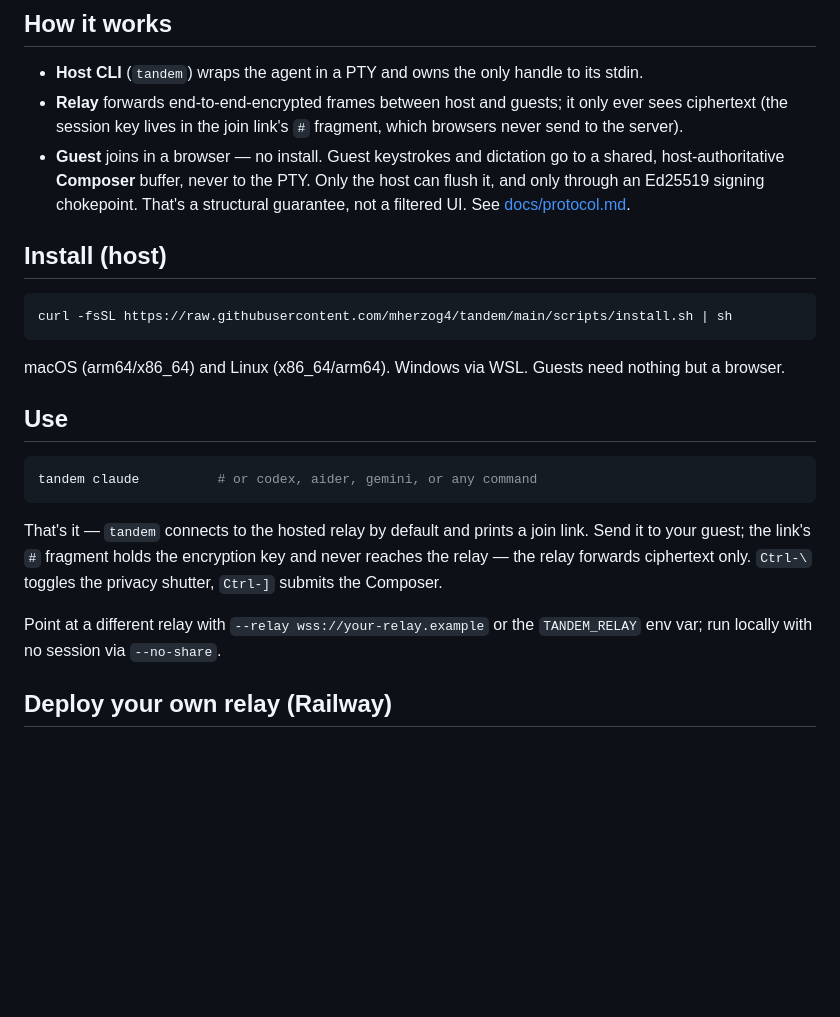
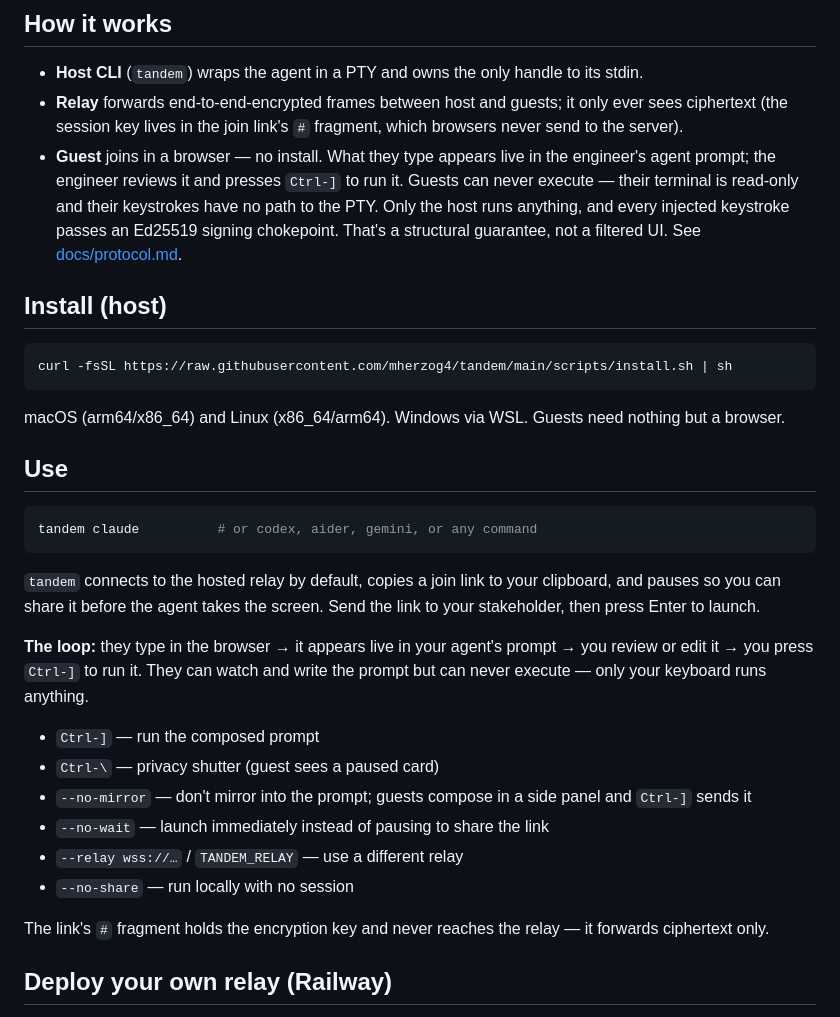
Before and after one commit to mherzog4/tandem, a Markdown page: README.md, the part around the change. GitHub-like rendering; blank space fills up the shorter version.

Commit message:
README: document the mirror-default flow and hotkeys (#76)
Update the 'how it works' and 'Use' sections to the current model —
guest typing appears live in the engineer's prompt, engineer presses
Ctrl-] to run, guests can't execute — plus the flag/hotkey reference
(--no-mirror, --no-wait, Ctrl-] run, Ctrl-\ shutter).

Co-authored-by: Claude Fable 5 <noreply@anthropic.com>

````diff
--- a/README.md
+++ b/README.md
@@ -35,10 +35,12 @@ Full product rationale: [prd.md](prd.md).
 - **Relay** forwards end-to-end-encrypted frames between host and guests; it
   only ever sees ciphertext (the session key lives in the join link's `#`
   fragment, which browsers never send to the server).
-- **Guest** joins in a browser — no install. Guest keystrokes and dictation go
-  to a shared, host-authoritative **Composer** buffer, never to the PTY. Only
-  the host can flush it, and only through an Ed25519 signing chokepoint. That's
-  a structural guarantee, not a filtered UI. See [docs/protocol.md](docs/protocol.md).
+- **Guest** joins in a browser — no install. What they type appears live in
+  the engineer's agent prompt; the engineer reviews it and presses `Ctrl-]` to
+  run it. Guests can never execute — their terminal is read-only and their
+  keystrokes have no path to the PTY. Only the host runs anything, and every
+  injected keystroke passes an Ed25519 signing chokepoint. That's a structural
+  guarantee, not a filtered UI. See [docs/protocol.md](docs/protocol.md).
 
 ## Install (host)
 
@@ -55,13 +57,24 @@ need nothing but a browser.
 tandem claude          # or codex, aider, gemini, or any command
 ```
 
-That's it — `tandem` connects to the hosted relay by default and prints a
-join link. Send it to your guest; the link's `#` fragment holds the
-encryption key and never reaches the relay — the relay forwards ciphertext
-only. `Ctrl-\` toggles the privacy shutter, `Ctrl-]` submits the Composer.
+`tandem` connects to the hosted relay by default, copies a join link to your
+clipboard, and pauses so you can share it before the agent takes the screen.
+Send the link to your stakeholder, then press Enter to launch.
 
-Point at a different relay with `--relay wss://your-relay.example` or the
-`TANDEM_RELAY` env var; run locally with no session via `--no-share`.
+**The loop:** they type in the browser → it appears live in your agent's
+prompt → you review or edit it → you press `Ctrl-]` to run it. They can watch
+and write the prompt but can never execute — only your keyboard runs anything.
+
+- `Ctrl-]` — run the composed prompt
+- `Ctrl-\` — privacy shutter (guest sees a paused card)
+- `--no-mirror` — don't mirror into the prompt; guests compose in a side panel
+  and `Ctrl-]` sends it
+- `--no-wait` — launch immediately instead of pausing to share the link
+- `--relay wss://…` / `TANDEM_RELAY` — use a different relay
+- `--no-share` — run locally with no session
+
+The link's `#` fragment holds the encryption key and never reaches the relay —
+it forwards ciphertext only.
 
 ## Deploy your own relay (Railway)
 
````
